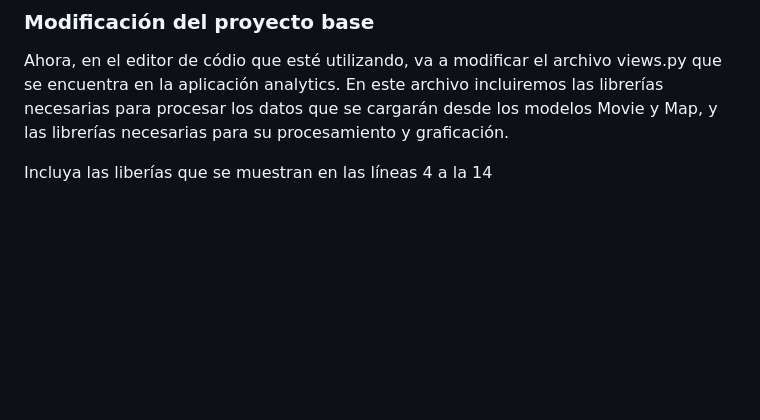
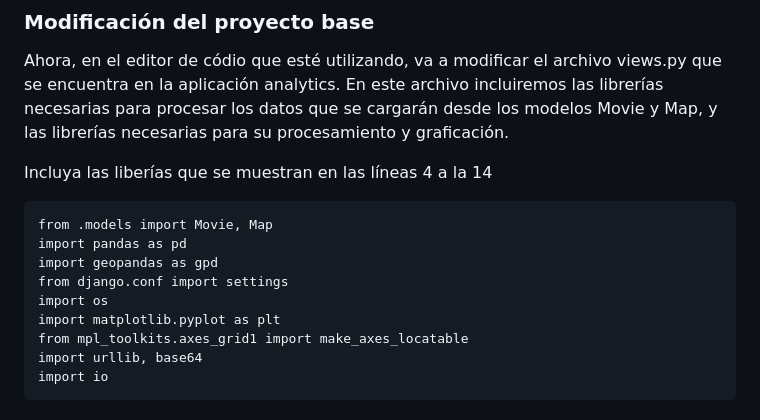
Before and after one commit to yachaverrc/Taller2, a Markdown page: README.md, the part around the change. Drawn GitHub-style; blank space fills up the shorter version.

````diff
--- a/README.md
+++ b/README.md
@@ -113,3 +113,15 @@ Si navega en los modelos existentes (Movie y Map), puede observar que tiene 1 ma
 Ahora, en el editor de códio que esté utilizando, va a modificar el archivo views.py que se encuentra en la aplicación analytics. En este archivo incluiremos las librerías necesarias para procesar los datos que se cargarán desde los modelos Movie y Map, y las librerías necesarias para su procesamiento y graficación.
 
 Incluya las liberías que se muestran en las líneas 4 a la 14
+
+```{python}
+from .models import Movie, Map
+import pandas as pd
+import geopandas as gpd
+from django.conf import settings
+import os
+import matplotlib.pyplot as plt
+from mpl_toolkits.axes_grid1 import make_axes_locatable
+import urllib, base64
+import io
+```
````
